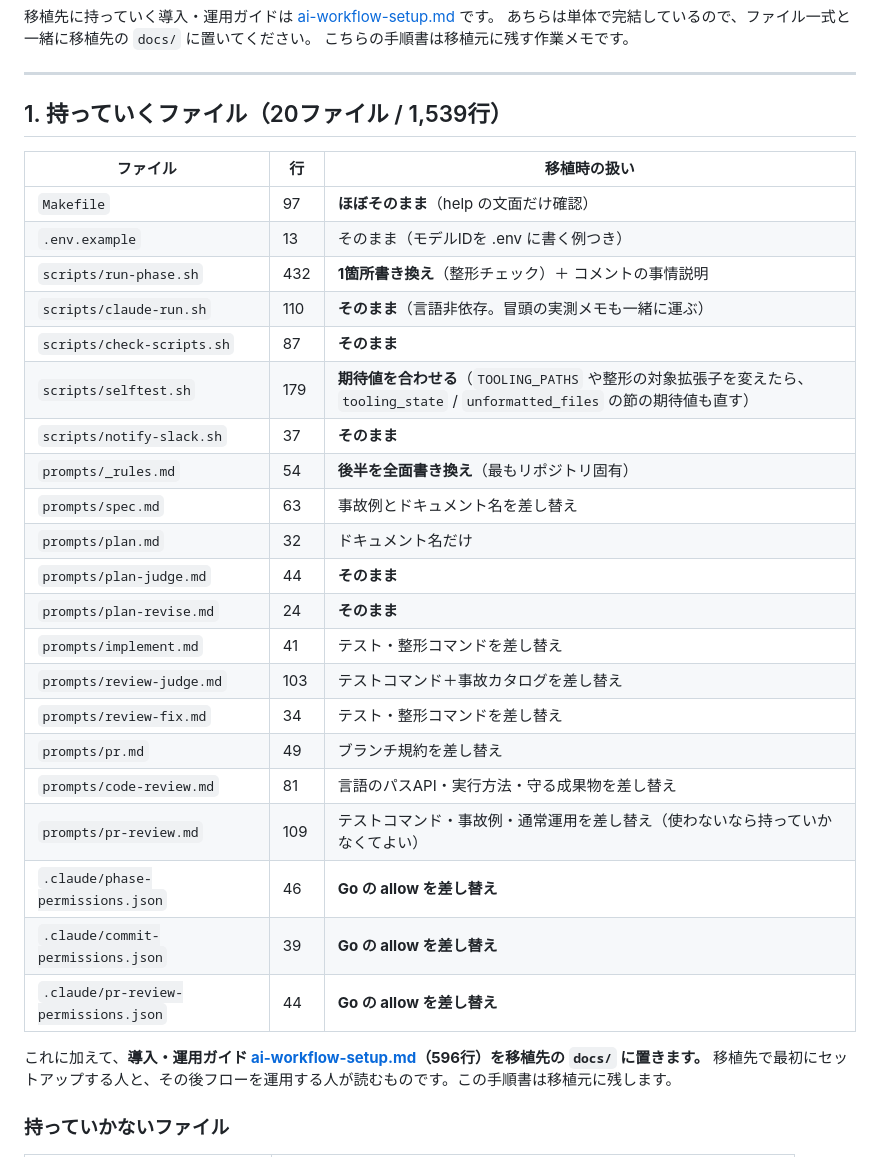
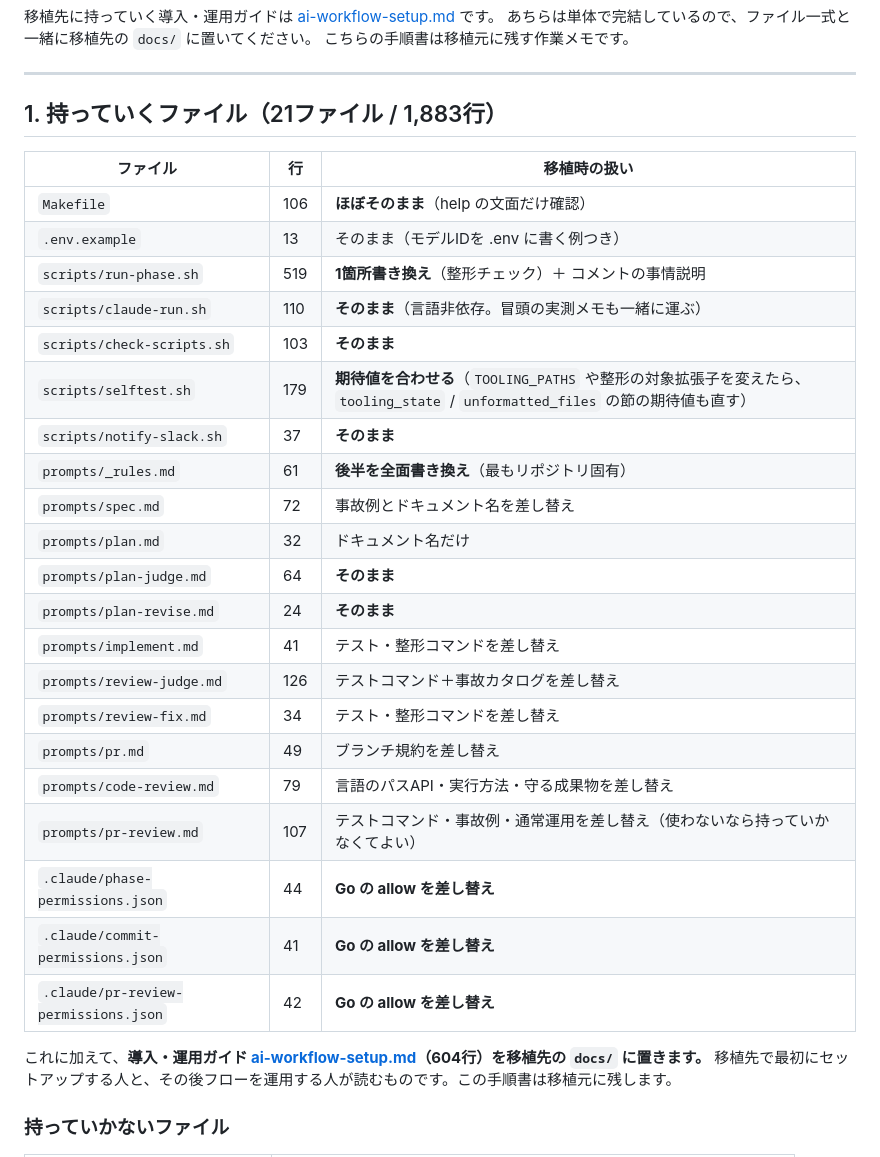
Before and after one commit to maepon/jumpmark-dock, a Markdown page: ai-flow/docs/porting-guide.md, the part around the change. Rendered like a GitHub page.

Commit message:
docs(ai-flow): porting-guide の「持っていくファイル」の行数を現状に合わせる
導入後の修正（NEEDS_HUMAN、selftest.sh の追加など）で行数がずれていたため、21ファイル / 1,883行に更新。
ai-workflow-setup.md の行数も合わせた。

Co-Authored-By: Claude Opus 5.5 <noreply@anthropic.com>

```diff
--- a/ai-flow/docs/porting-guide.md
+++ b/ai-flow/docs/porting-guide.md
@@ -9,33 +9,33 @@
 
 ---
 
-## 1. 持っていくファイル（20ファイル / 1,539行）
+## 1. 持っていくファイル（21ファイル / 1,883行）
 
 | ファイル | 行 | 移植時の扱い |
 |---|---|---|
-| `Makefile` | 97 | **ほぼそのまま**（help の文面だけ確認） |
+| `Makefile` | 106 | **ほぼそのまま**（help の文面だけ確認） |
 | `.env.example` | 13 | そのまま（モデルIDを .env に書く例つき） |
-| `scripts/run-phase.sh` | 432 | **1箇所書き換え**（整形チェック）＋ コメントの事情説明 |
+| `scripts/run-phase.sh` | 519 | **1箇所書き換え**（整形チェック）＋ コメントの事情説明 |
 | `scripts/claude-run.sh` | 110 | **そのまま**（言語非依存。冒頭の実測メモも一緒に運ぶ） |
-| `scripts/check-scripts.sh` | 87 | **そのまま** |
+| `scripts/check-scripts.sh` | 103 | **そのまま** |
 | `scripts/selftest.sh` | 179 | **期待値を合わせる**（`TOOLING_PATHS` や整形の対象拡張子を変えたら、`tooling_state` / `unformatted_files` の節の期待値も直す） |
 | `scripts/notify-slack.sh` | 37 | **そのまま** |
-| `prompts/_rules.md` | 54 | **後半を全面書き換え**（最もリポジトリ固有） |
-| `prompts/spec.md` | 63 | 事故例とドキュメント名を差し替え |
+| `prompts/_rules.md` | 61 | **後半を全面書き換え**（最もリポジトリ固有） |
+| `prompts/spec.md` | 72 | 事故例とドキュメント名を差し替え |
 | `prompts/plan.md` | 32 | ドキュメント名だけ |
-| `prompts/plan-judge.md` | 44 | **そのまま** |
+| `prompts/plan-judge.md` | 64 | **そのまま** |
 | `prompts/plan-revise.md` | 24 | **そのまま** |
 | `prompts/implement.md` | 41 | テスト・整形コマンドを差し替え |
-| `prompts/review-judge.md` | 103 | テストコマンド＋事故カタログを差し替え |
+| `prompts/review-judge.md` | 126 | テストコマンド＋事故カタログを差し替え |
 | `prompts/review-fix.md` | 34 | テスト・整形コマンドを差し替え |
 | `prompts/pr.md` | 49 | ブランチ規約を差し替え |
-| `prompts/code-review.md` | 81 | 言語のパスAPI・実行方法・守る成果物を差し替え |
-| `prompts/pr-review.md` | 109 | テストコマンド・事故例・通常運用を差し替え（使わないなら持っていかなくてよい） |
-| `.claude/phase-permissions.json` | 46 | **Go の allow を差し替え** |
-| `.claude/commit-permissions.json` | 39 | **Go の allow を差し替え** |
-| `.claude/pr-review-permissions.json` | 44 | **Go の allow を差し替え** |
+| `prompts/code-review.md` | 79 | 言語のパスAPI・実行方法・守る成果物を差し替え |
+| `prompts/pr-review.md` | 107 | テストコマンド・事故例・通常運用を差し替え（使わないなら持っていかなくてよい） |
+| `.claude/phase-permissions.json` | 44 | **Go の allow を差し替え** |
+| `.claude/commit-permissions.json` | 41 | **Go の allow を差し替え** |
+| `.claude/pr-review-permissions.json` | 42 | **Go の allow を差し替え** |
 
-これに加えて、**導入・運用ガイド [ai-workflow-setup.md](ai-workflow-setup.md)（596行）を移植先の `docs/` に置きます。**
+これに加えて、**導入・運用ガイド [ai-workflow-setup.md](ai-workflow-setup.md)（604行）を移植先の `docs/` に置きます。**
 移植先で最初にセットアップする人と、その後フローを運用する人が読むものです。この手順書は移植元に残します。
 
 ### 持っていかないファイル
```
